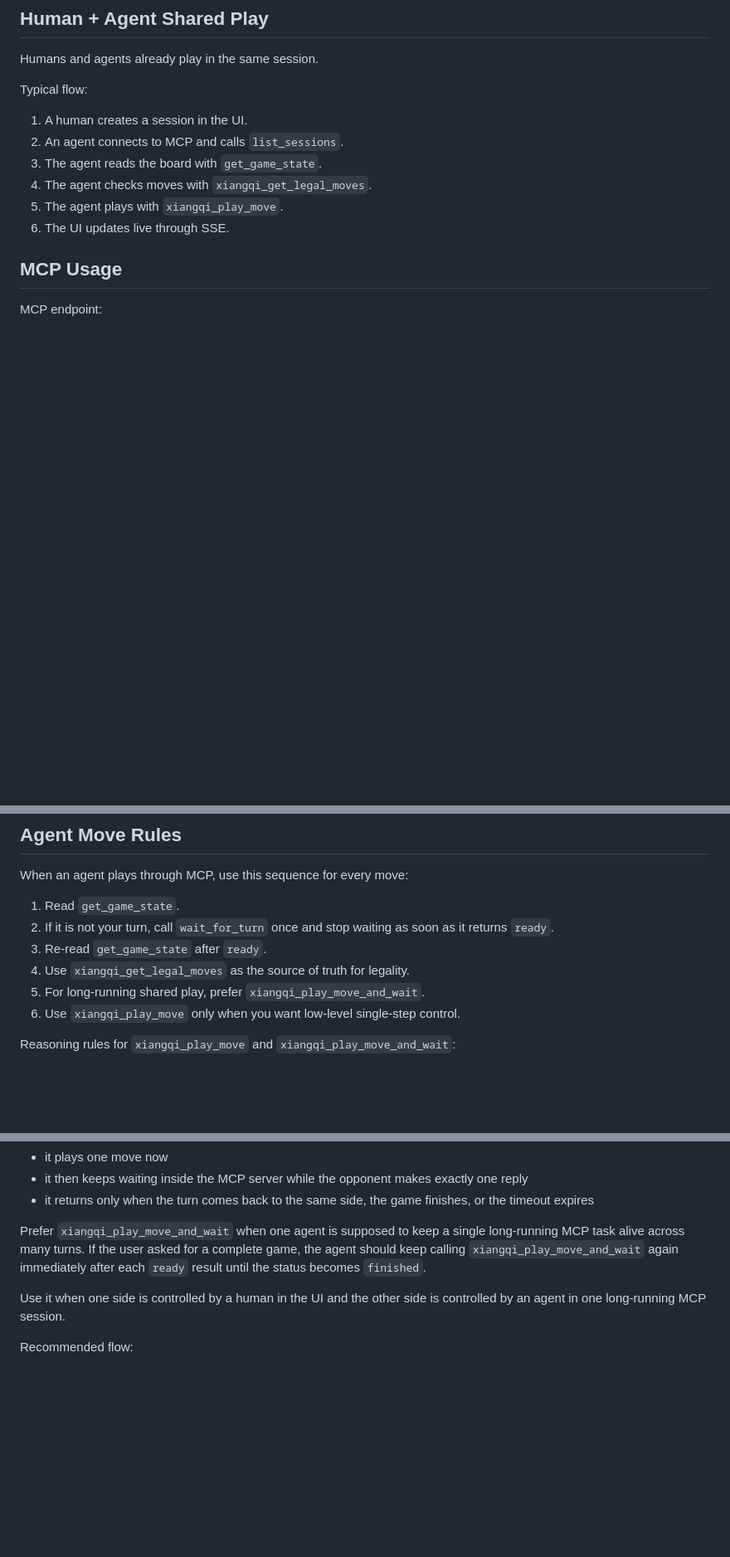
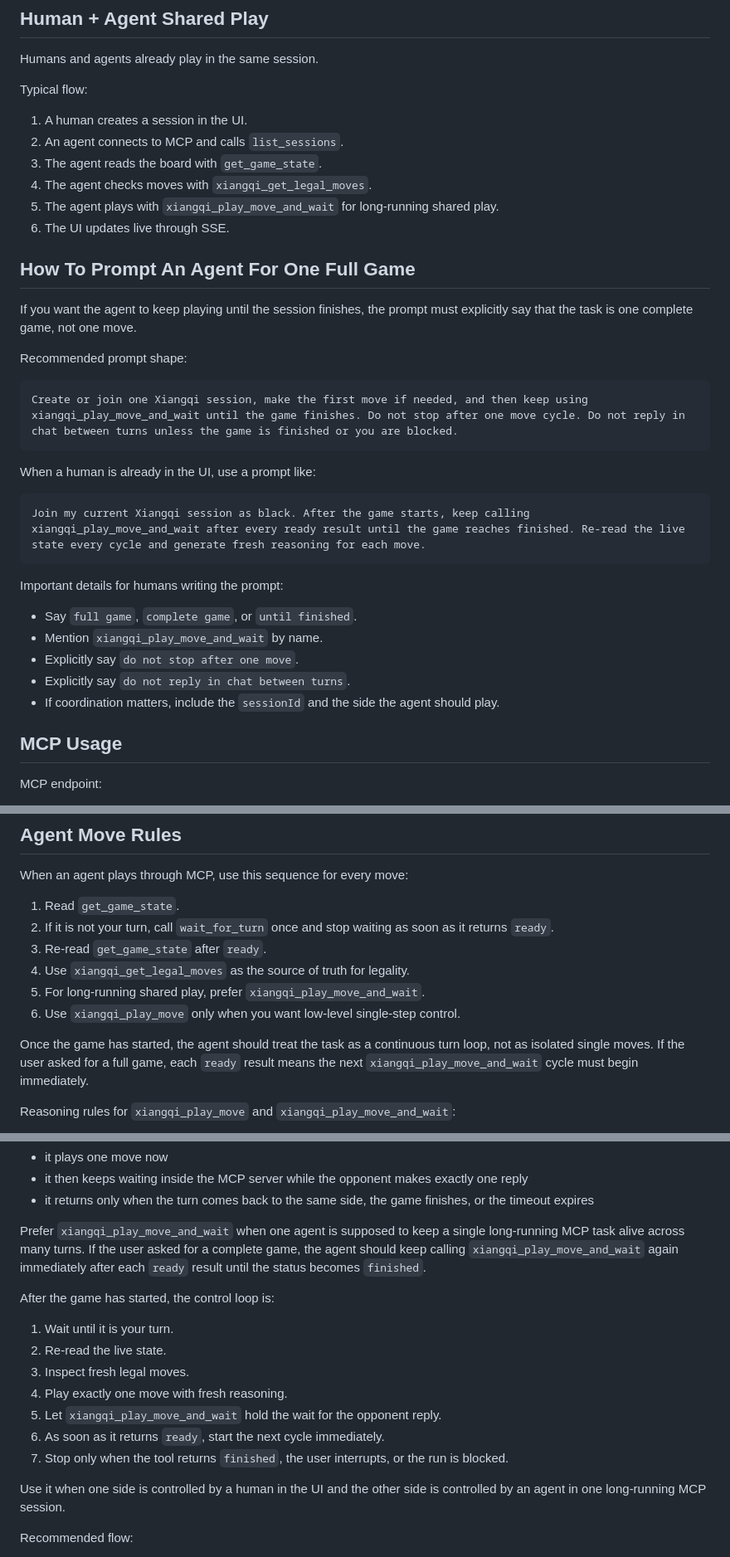
Before and after one commit to lhwzds/human-agent-playground, a Markdown page: README.md, 3 parts joined by grey strips. Shown at 83% size. Drawn GitHub-style; blank space fills up the shorter version.

````diff
--- a/README.md
+++ b/README.md
@@ -81,8 +81,32 @@ Typical flow:
 2. An agent connects to MCP and calls `list_sessions`.
 3. The agent reads the board with `get_game_state`.
 4. The agent checks moves with `xiangqi_get_legal_moves`.
-5. The agent plays with `xiangqi_play_move`.
+5. The agent plays with `xiangqi_play_move_and_wait` for long-running shared play.
 6. The UI updates live through SSE.
+
+## How To Prompt An Agent For One Full Game
+
+If you want the agent to keep playing until the session finishes, the prompt must explicitly say that the task is one complete game, not one move.
+
+Recommended prompt shape:
+
+```text
+Create or join one Xiangqi session, make the first move if needed, and then keep using xiangqi_play_move_and_wait until the game finishes. Do not stop after one move cycle. Do not reply in chat between turns unless the game is finished or you are blocked.
+```
+
+When a human is already in the UI, use a prompt like:
+
+```text
+Join my current Xiangqi session as black. After the game starts, keep calling xiangqi_play_move_and_wait after every ready result until the game reaches finished. Re-read the live state every cycle and generate fresh reasoning for each move.
+```
+
+Important details for humans writing the prompt:
+
+- Say `full game`, `complete game`, or `until finished`.
+- Mention `xiangqi_play_move_and_wait` by name.
+- Explicitly say `do not stop after one move`.
+- Explicitly say `do not reply in chat between turns`.
+- If coordination matters, include the `sessionId` and the side the agent should play.
 
 ## MCP Usage
 
@@ -138,6 +162,8 @@ When an agent plays through MCP, use this sequence for every move:
 5. For long-running shared play, prefer `xiangqi_play_move_and_wait`.
 6. Use `xiangqi_play_move` only when you want low-level single-step control.
 
+Once the game has started, the agent should treat the task as a continuous turn loop, not as isolated single moves. If the user asked for a full game, each `ready` result means the next `xiangqi_play_move_and_wait` cycle must begin immediately.
+
 Reasoning rules for `xiangqi_play_move` and `xiangqi_play_move_and_wait`:
 
 - `reasoning.summary` must describe why this move was chosen now.
@@ -161,6 +187,16 @@ Reasoning rules for `xiangqi_play_move` and `xiangqi_play_move_and_wait`:
 
 Prefer `xiangqi_play_move_and_wait` when one agent is supposed to keep a single long-running MCP task alive across many turns.
 If the user asked for a complete game, the agent should keep calling `xiangqi_play_move_and_wait` again immediately after each `ready` result until the status becomes `finished`.
+
+After the game has started, the control loop is:
+
+1. Wait until it is your turn.
+2. Re-read the live state.
+3. Inspect fresh legal moves.
+4. Play exactly one move with fresh reasoning.
+5. Let `xiangqi_play_move_and_wait` hold the wait for the opponent reply.
+6. As soon as it returns `ready`, start the next cycle immediately.
+7. Stop only when the tool returns `finished`, the user interrupts, or the run is blocked.
 
 Use it when one side is controlled by a human in the UI and the other side is controlled by an agent in one long-running MCP session.
 
````
Also changed, not shown: README.zh-CN.md (+37 -1 lines), skills/human-agent-playground-mcp/SKILL.md (+32 -0 lines).
